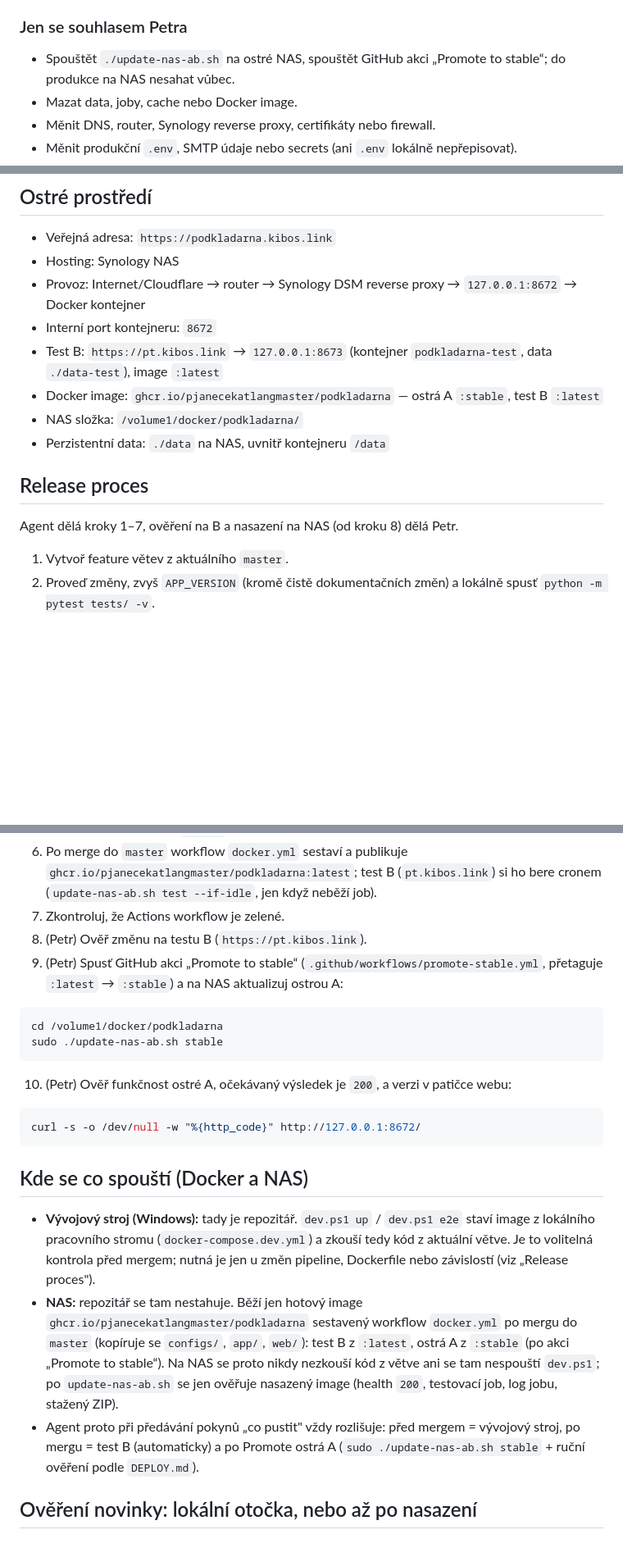
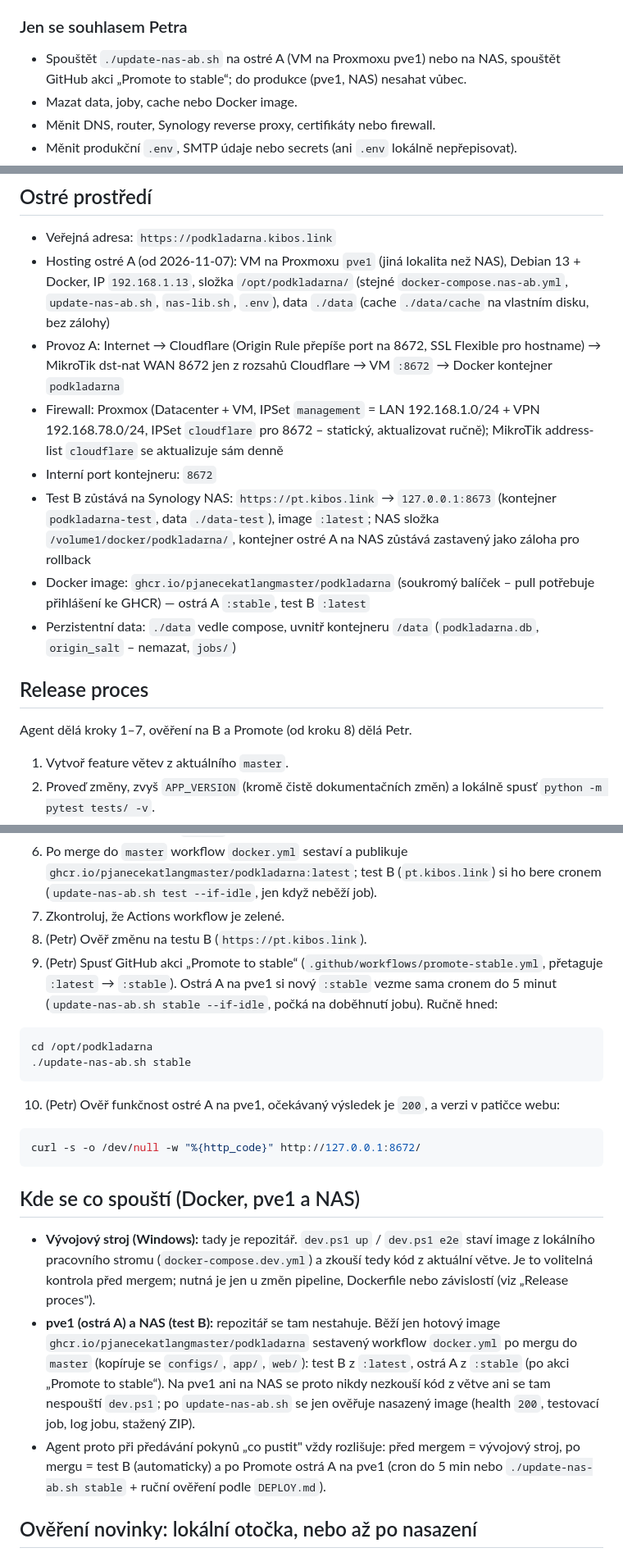
Before and after one commit to pjanecekATlangmaster/podkladarna, a Markdown page: CLAUDE.md, 3 parts joined by grey strips. Shown at 82% size. GitHub-like rendering; blank space fills up the shorter version.

````diff
--- a/CLAUDE.md
+++ b/CLAUDE.md
@@ -31,7 +31,7 @@ Podkladárna je webová služba pro generování orientačních podkladů z ČÚ
 
 ### Jen se souhlasem Petra
 
-- Spouštět `./update-nas-ab.sh` na ostré NAS, spouštět GitHub akci „Promote to stable“; do produkce na NAS nesahat vůbec.
+- Spouštět `./update-nas-ab.sh` na ostré A (VM na Proxmoxu pve1) nebo na NAS, spouštět GitHub akci „Promote to stable“; do produkce (pve1, NAS) nesahat vůbec.
 - Mazat data, joby, cache nebo Docker image.
 - Měnit DNS, router, Synology reverse proxy, certifikáty nebo firewall.
 - Měnit produkční `.env`, SMTP údaje nebo secrets (ani `.env` lokálně nepřepisovat).
@@ -177,17 +177,17 @@ docker compose -f docker-compose.nas-ab.yml logs --tail=100 podkladarna
 ## Ostré prostředí
 
 - Veřejná adresa: `https://podkladarna.kibos.link`
-- Hosting: Synology NAS
-- Provoz: Internet/Cloudflare → router → Synology DSM reverse proxy → `127.0.0.1:8672` → Docker kontejner
+- Hosting ostré A (od 2026-11-07): VM na Proxmoxu `pve1` (jiná lokalita než NAS), Debian 13 + Docker, IP `192.168.1.13`, složka `/opt/podkladarna/` (stejné `docker-compose.nas-ab.yml`, `update-nas-ab.sh`, `nas-lib.sh`, `.env`), data `./data` (cache `./data/cache` na vlastním disku, bez zálohy)
+- Provoz A: Internet → Cloudflare (Origin Rule přepíše port na 8672, SSL Flexible pro hostname) → MikroTik dst-nat WAN 8672 jen z rozsahů Cloudflare → VM `:8672` → Docker kontejner `podkladarna`
+- Firewall: Proxmox (Datacenter + VM, IPSet `management` = LAN 192.168.1.0/24 + VPN 192.168.78.0/24, IPSet `cloudflare` pro 8672 – statický, aktualizovat ručně); MikroTik address-list `cloudflare` se aktualizuje sám denně
 - Interní port kontejneru: `8672`
-- Test B: `https://pt.kibos.link` → `127.0.0.1:8673` (kontejner `podkladarna-test`, data `./data-test`), image `:latest`
-- Docker image: `ghcr.io/pjanecekatlangmaster/podkladarna` — ostrá A `:stable`, test B `:latest`
-- NAS složka: `/volume1/docker/podkladarna/`
-- Perzistentní data: `./data` na NAS, uvnitř kontejneru `/data`
+- Test B zůstává na Synology NAS: `https://pt.kibos.link` → `127.0.0.1:8673` (kontejner `podkladarna-test`, data `./data-test`), image `:latest`; NAS složka `/volume1/docker/podkladarna/`, kontejner ostré A na NAS zůstává zastavený jako záloha pro rollback
+- Docker image: `ghcr.io/pjanecekatlangmaster/podkladarna` (soukromý balíček – pull potřebuje přihlášení ke GHCR) — ostrá A `:stable`, test B `:latest`
+- Perzistentní data: `./data` vedle compose, uvnitř kontejneru `/data` (`podkladarna.db`, `origin_salt` – nemazat, `jobs/`)
 
 ## Release proces
 
-Agent dělá kroky 1–7, ověření na B a nasazení na NAS (od kroku 8) dělá Petr.
+Agent dělá kroky 1–7, ověření na B a Promote (od kroku 8) dělá Petr.
 
 1. Vytvoř feature větev z aktuálního `master`.
 2. Proveď změny, zvyš `APP_VERSION` (kromě čistě dokumentačních změn) a lokálně spusť `python -m pytest tests/ -v`.
@@ -197,24 +197,24 @@ Agent dělá kroky 1–7, ověření na B a nasazení na NAS (od kroku 8) dělá
 6. Po merge do `master` workflow `docker.yml` sestaví a publikuje `ghcr.io/pjanecekatlangmaster/podkladarna:latest`; test B (`pt.kibos.link`) si ho bere cronem (`update-nas-ab.sh test --if-idle`, jen když neběží job).
 7. Zkontroluj, že Actions workflow je zelené.
 8. (Petr) Ověř změnu na testu B (`https://pt.kibos.link`).
-9. (Petr) Spusť GitHub akci „Promote to stable“ (`.github/workflows/promote-stable.yml`, přetaguje `:latest` → `:stable`) a na NAS aktualizuj ostrou A:
+9. (Petr) Spusť GitHub akci „Promote to stable“ (`.github/workflows/promote-stable.yml`, přetaguje `:latest` → `:stable`). Ostrá A na pve1 si nový `:stable` vezme sama cronem do 5 minut (`update-nas-ab.sh stable --if-idle`, počká na doběhnutí jobu). Ručně hned:
 
 ```bash
-cd /volume1/docker/podkladarna
-sudo ./update-nas-ab.sh stable
+cd /opt/podkladarna
+./update-nas-ab.sh stable
 ```
 
-10. (Petr) Ověř funkčnost ostré A, očekávaný výsledek je `200`, a verzi v patičce webu:
+10. (Petr) Ověř funkčnost ostré A na pve1, očekávaný výsledek je `200`, a verzi v patičce webu:
 
 ```bash
 curl -s -o /dev/null -w "%{http_code}" http://127.0.0.1:8672/
 ```
 
-## Kde se co spouští (Docker a NAS)
+## Kde se co spouští (Docker, pve1 a NAS)
 
 - **Vývojový stroj (Windows):** tady je repozitář. `dev.ps1 up` / `dev.ps1 e2e` staví image z lokálního pracovního stromu (`docker-compose.dev.yml`) a zkouší tedy kód z aktuální větve. Je to volitelná kontrola před mergem; nutná je jen u změn pipeline, Dockerfile nebo závislostí (viz „Release proces").
-- **NAS:** repozitář se tam nestahuje. Běží jen hotový image `ghcr.io/pjanecekatlangmaster/podkladarna` sestavený workflow `docker.yml` po mergu do `master` (kopíruje se `configs/`, `app/`, `web/`): test B z `:latest`, ostrá A z `:stable` (po akci „Promote to stable“). Na NAS se proto nikdy nezkouší kód z větve ani se tam nespouští `dev.ps1`; po `update-nas-ab.sh` se jen ověřuje nasazený image (health `200`, testovací job, log jobu, stažený ZIP).
-- Agent proto při předávání pokynů „co pustit" vždy rozlišuje: před mergem = vývojový stroj, po mergu = test B (automaticky) a po Promote ostrá A (`sudo ./update-nas-ab.sh stable` + ruční ověření podle `DEPLOY.md`).
+- **pve1 (ostrá A) a NAS (test B):** repozitář se tam nestahuje. Běží jen hotový image `ghcr.io/pjanecekatlangmaster/podkladarna` sestavený workflow `docker.yml` po mergu do `master` (kopíruje se `configs/`, `app/`, `web/`): test B z `:latest`, ostrá A z `:stable` (po akci „Promote to stable“). Na pve1 ani na NAS se proto nikdy nezkouší kód z větve ani se tam nespouští `dev.ps1`; po `update-nas-ab.sh` se jen ověřuje nasazený image (health `200`, testovací job, log jobu, stažený ZIP).
+- Agent proto při předávání pokynů „co pustit" vždy rozlišuje: před mergem = vývojový stroj, po mergu = test B (automaticky) a po Promote ostrá A na pve1 (cron do 5 min nebo `./update-nas-ab.sh stable` + ruční ověření podle `DEPLOY.md`).
 
 ## Ověření novinky: lokální otočka, nebo až po nasazení
 
````
Also changed, not shown: other parts of CLAUDE.md (+6 -6 lines), DEPLOY.md (+51 -5 lines).
